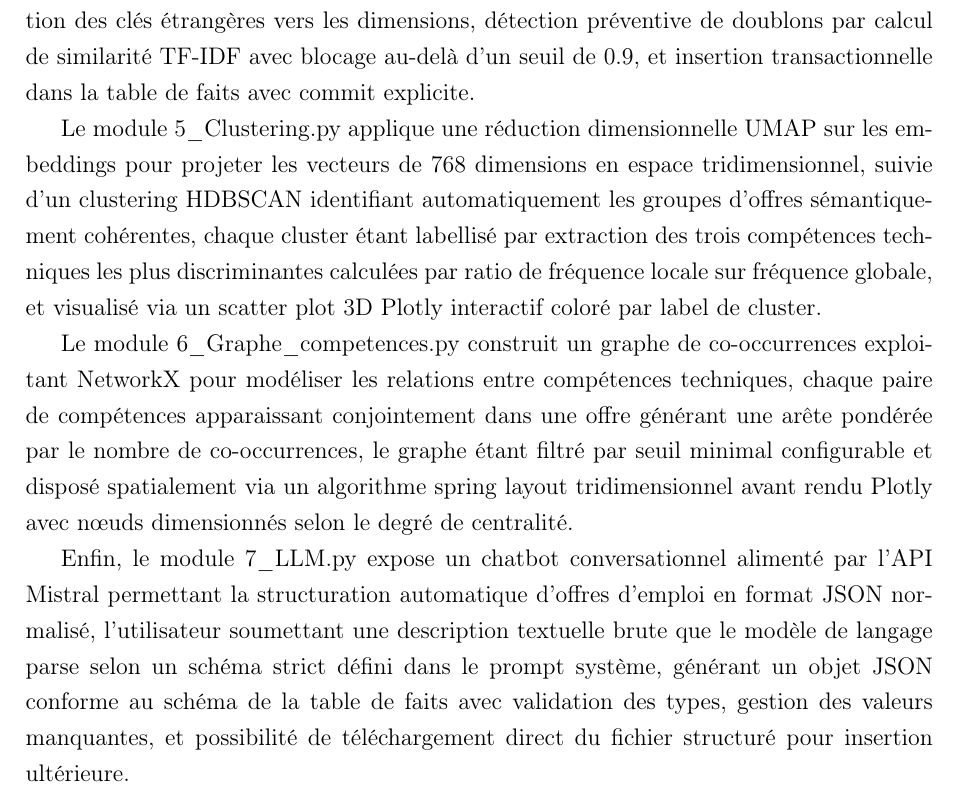
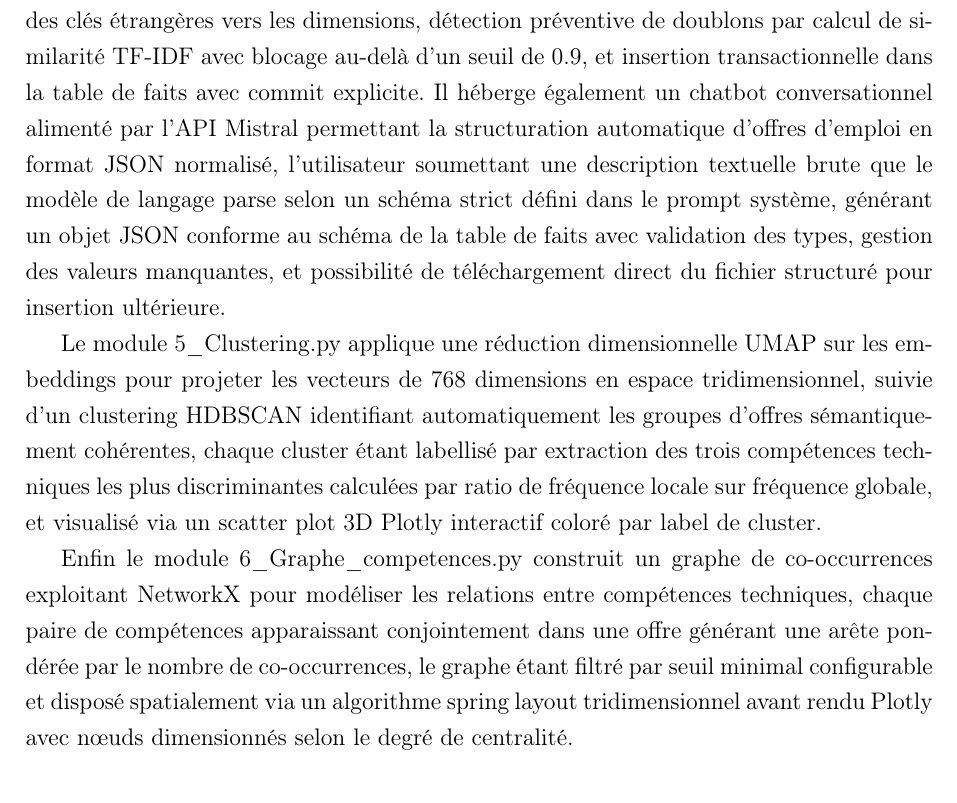
Before and after one commit to YassineCHN/SISE_RUCHE, a LaTeX paper (documentation/SISE NLP_Text Mining_Rapport_Groupe6_RUCHE.tex): part of page 20 of 30, cut so that both start at the same text. Compiled offline with pdfLaTeX.

Commit message:
Fix a bug in the app report

```diff
--- a/documentation/SISE NLP_Text Mining_Rapport_Groupe6_RUCHE.tex
+++ b/documentation/SISE NLP_Text Mining_Rapport_Groupe6_RUCHE.tex
@@ -263,12 +263,12 @@ Le module 2\_cartographie.py propose une visualisation géospatiale interactive
 Le module 3\_visualisation.py construit un tableau de bord analytique présentant des métriques clés sous forme de KPIs, des graphiques Plotly Express illustrant les salaires moyens par intitulé de poste avec barres horizontales colorées, une visualisation scatter des salaires par région, un tableau des cinq compétences les plus demandées, et un diagramme sunburst révélant la répartition hiérarchique des compétences par métier standardisé.
 
 Le module 4\_add\_offers.py fournit une interface de saisie manuelle permettant l'ajout contrôlé d'offres via un formulaire exhaustif collectant titre, description, entreprise, localisation, contrat, salaire, date de début, compétences techniques et comportementales, langues, avec validation des champs obligatoires, normalisation ETL des entrées via les fonctions réutilisables du pipeline, génération automatique d'identifiants UUID, résolution des clés étrangères vers les dimensions, détection préventive de doublons par calcul de similarité TF-IDF avec blocage au-delà d'un seuil de 0.9, et insertion transactionnelle dans la table de faits avec commit explicite.
+Il héberge également un chatbot conversationnel alimenté par l'API Mistral permettant la structuration automatique d'offres d'emploi en format JSON normalisé, l'utilisateur soumettant une description textuelle brute que le modèle de langage parse selon un schéma strict défini dans le prompt système, générant un objet JSON conforme au schéma de la table de faits avec validation des types, gestion des valeurs manquantes, et possibilité de téléchargement direct du fichier structuré pour insertion ultérieure.
 
 Le module 5\_Clustering.py applique une réduction dimensionnelle UMAP sur les embeddings pour projeter les vecteurs de 768 dimensions en espace tridimensionnel, suivie d'un clustering HDBSCAN identifiant automatiquement les groupes d'offres sémantiquement cohérentes, chaque cluster étant labellisé par extraction des trois compétences techniques les plus discriminantes calculées par ratio de fréquence locale sur fréquence globale, et visualisé via un scatter plot 3D Plotly interactif coloré par label de cluster.
 
-Le module 6\_Graphe\_competences.py construit un graphe de co-occurrences exploitant NetworkX pour modéliser les relations entre compétences techniques, chaque paire de compétences apparaissant conjointement dans une offre générant une arête pondérée par le nombre de co-occurrences, le graphe étant filtré par seuil minimal configurable et disposé spatialement via un algorithme spring layout tridimensionnel avant rendu Plotly avec nœuds dimensionnés selon le degré de centralité.
+Enfin le module 6\_Graphe\_competences.py construit un graphe de co-occurrences exploitant NetworkX pour modéliser les relations entre compétences techniques, chaque paire de compétences apparaissant conjointement dans une offre générant une arête pondérée par le nombre de co-occurrences, le graphe étant filtré par seuil minimal configurable et disposé spatialement via un algorithme spring layout tridimensionnel avant rendu Plotly avec nœuds dimensionnés selon le degré de centralité.
 
-Enfin, le module 7\_LLM.py expose un chatbot conversationnel alimenté par l'API Mistral permettant la structuration automatique d'offres d'emploi en format JSON normalisé, l'utilisateur soumettant une description textuelle brute que le modèle de langage parse selon un schéma strict défini dans le prompt système, générant un objet JSON conforme au schéma de la table de faits avec validation des types, gestion des valeurs manquantes, et possibilité de téléchargement direct du fichier structuré pour insertion ultérieure.
 
 \subsection{Choix des analyses et visualisations}
 
```
Also changed, not shown: documentation/SISE NLP_Text Mining_Rapport_Groupe6_RUCHE.pdf.
